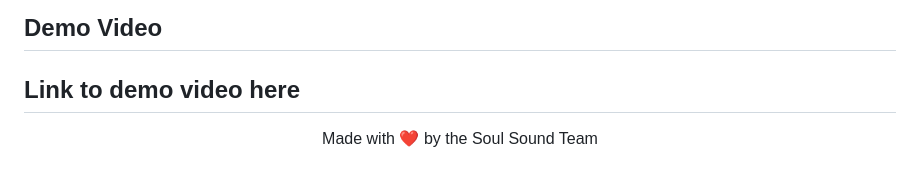
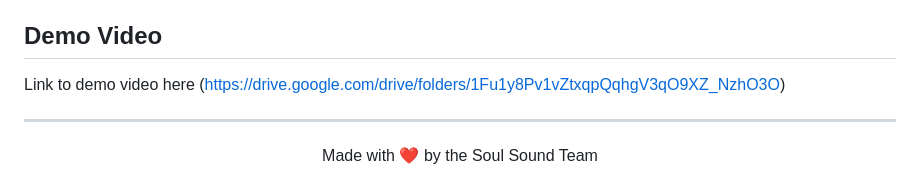
Before and after one commit to SapphireGaze21/Soulsound, a Markdown page: README.md, the part around the change. Drawn GitHub-style.

```diff
--- a/README.md
+++ b/README.md
@@ -195,6 +195,8 @@ Soul Sound has various applications across different domains:
 ## Demo Video
 
 Link to demo video here
+(https://drive.google.com/drive/folders/1Fu1y8Pv1vZtxqpQqhgV3qO9XZ_NzhO3O)
+
 ---
 
 <div align="center">
```
